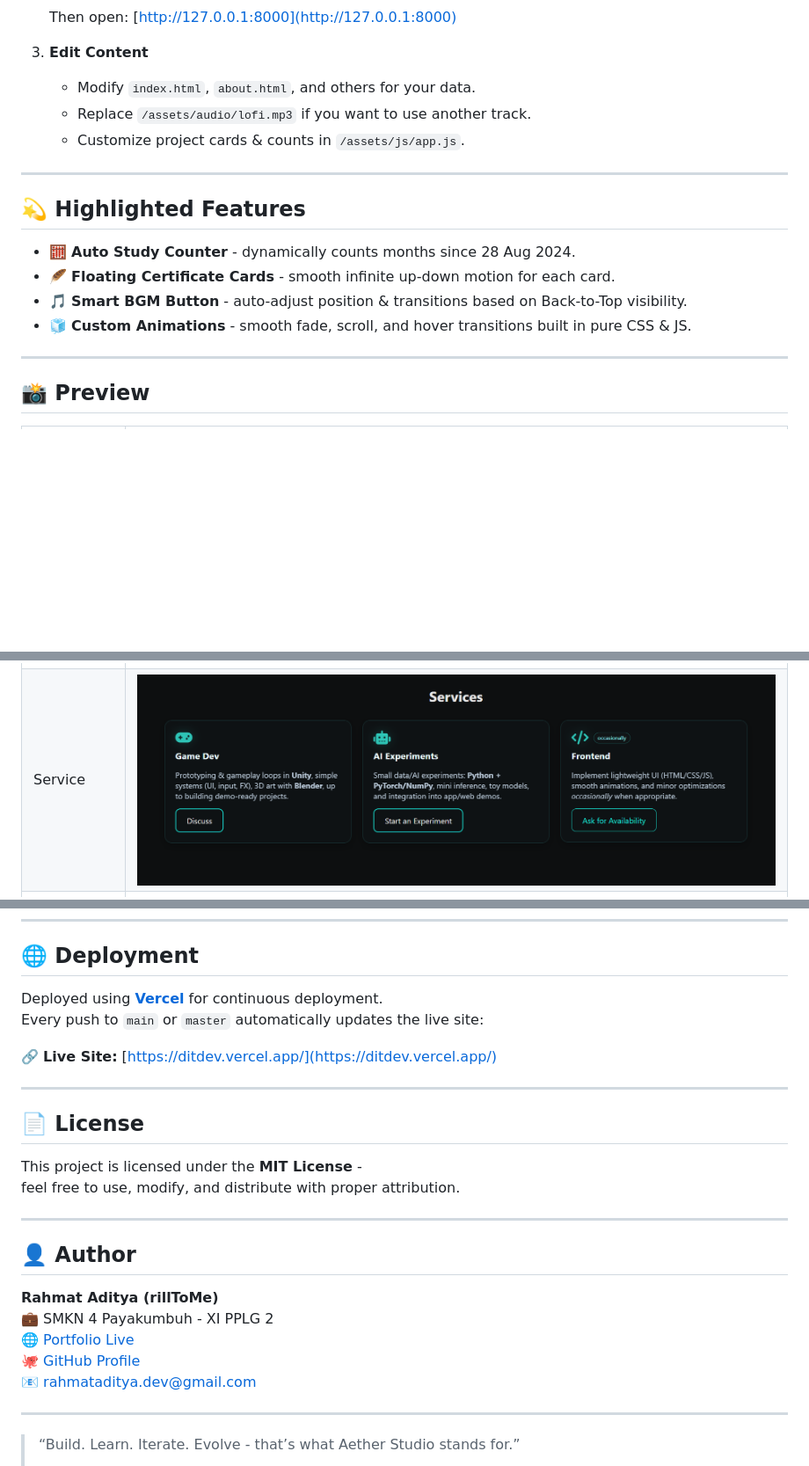
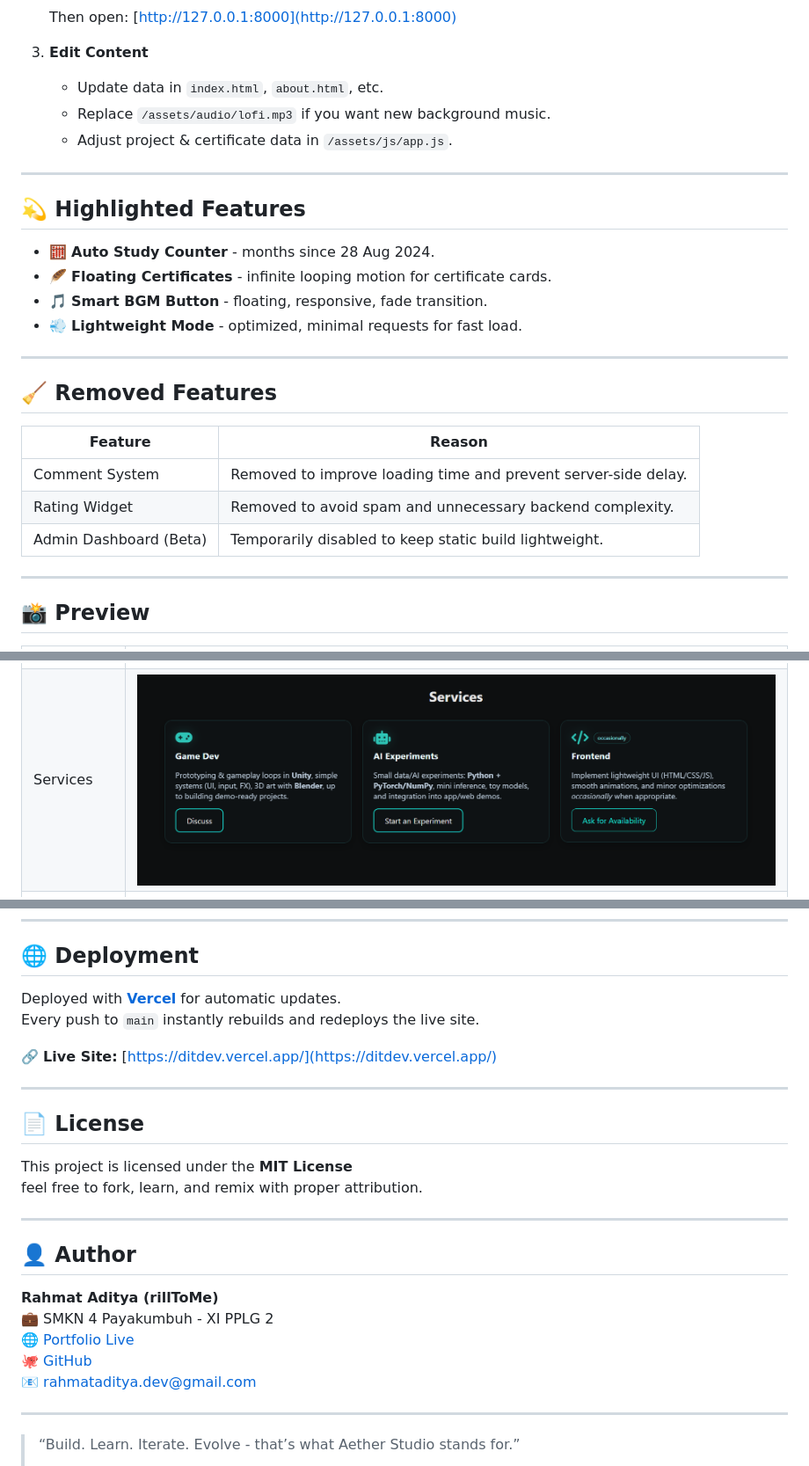
Before and after one commit to rillToMe/Porto-3, a Markdown page: README.md, 3 parts joined by grey strips. Shown: that part at 88% size. GitHub-like rendering; blank space fills up the shorter version.

```diff
--- a/README.md
+++ b/README.md
@@ -96,17 +96,26 @@ AetherStudio/
    Then open: [http://127.0.0.1:8000](http://127.0.0.1:8000)
 
 3. **Edit Content**
-   - Modify `index.html`, `about.html`, and others for your data.
-   - Replace `/assets/audio/lofi.mp3` if you want to use another track.
-   - Customize project cards & counts in `/assets/js/app.js`.
+   - Update data in `index.html`, `about.html`, etc.
+   - Replace `/assets/audio/lofi.mp3` if you want new background music.
+   - Adjust project & certificate data in `/assets/js/app.js`.
 
 ---
 
 ## 💫 Highlighted Features
-- 🧮 **Auto Study Counter** - dynamically counts months since 28 Aug 2024.
-- 🪶 **Floating Certificate Cards** - smooth infinite up-down motion for each card.
-- 🎵 **Smart BGM Button** - auto-adjust position & transitions based on Back-to-Top visibility.
-- 🧊 **Custom Animations** - smooth fade, scroll, and hover transitions built in pure CSS & JS.
+- 🧮 **Auto Study Counter** - months since 28 Aug 2024.
+- 🪶 **Floating Certificates** - infinite looping motion for certificate cards.
+- 🎵 **Smart BGM Button** - floating, responsive, fade transition.
+- 💨 **Lightweight Mode** - optimized, minimal requests for fast load.
+
+---
+
+## 🧹 Removed Features
+| Feature | Reason |
+|----------|---------|
+| Comment System | Removed to improve loading time and prevent server-side delay. |
+| Rating Widget | Removed to avoid spam and unnecessary backend complexity. |
+| Admin Dashboard (Beta) | Temporarily disabled to keep static build lightweight. |
 
 ---
 
@@ -115,31 +124,30 @@ AetherStudio/
 | Section | Screenshot |
 |:--------|:-----------|
 | Tech Stack | ![Tech Stack](./assets/img/preview-techstack.png) |
-| Service | ![Service](./assets/img/preview-service.png) |
+| Services | ![Services](./assets/img/preview-service.png) |
 | Certificates | ![Certificates](./assets/img/preview-certs.png) |
 
 ---
 
 ## 🌐 Deployment
-Deployed using **[Vercel](https://vercel.com/)** for continuous deployment.
-Every push to `main` or `master` automatically updates the live site:
+Deployed with **[Vercel](https://vercel.com)** for automatic updates.
+Every push to `main` instantly rebuilds and redeploys the live site.
 
 🔗 **Live Site:** [https://ditdev.vercel.app/](https://ditdev.vercel.app/)
 
 ---
 
 ## 📄 License
-This project is licensed under the **MIT License** -
-feel free to use, modify, and distribute with proper attribution.
+This project is licensed under the **MIT License**
+feel free to fork, learn, and remix with proper attribution.
 
 ---
 
 ## 👤 Author
-
 **Rahmat Aditya (rillToMe)**
 💼 SMKN 4 Payakumbuh - XI PPLG 2
-🌐 [Portfolio Live](https://ditdev.vercel.app/)
-🐙 [GitHub Profile](https://github.com/rillToMe)
+🌐 [Portfolio Live](https://ditdev.vercel.app)
+🐙 [GitHub](https://github.com/rillToMe)
 📧 [rahmataditya.dev@gmail.com](mailto:rahmataditya.dev@gmail.com)
 
 ---
```
Also changed, not shown: other parts of README.md (+31 -31 lines).
